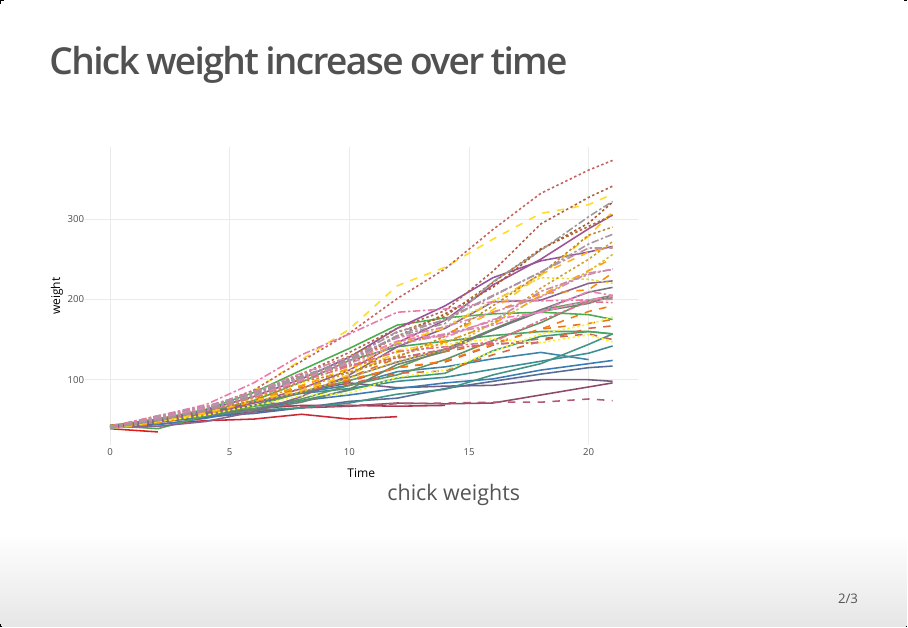
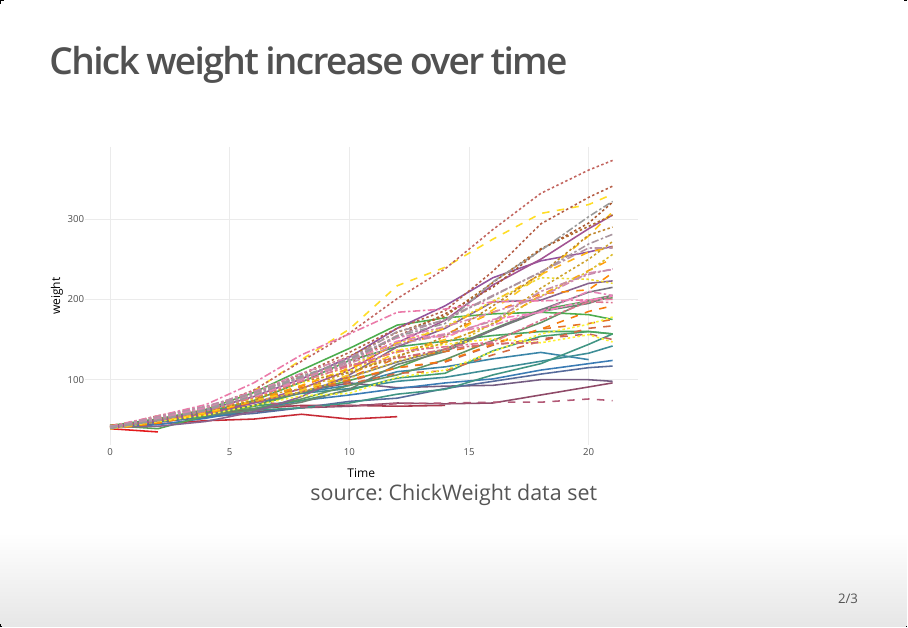
Before and after one commit to barbarahelena/data-products-course, an R Markdown document (chickweights.Rmd): page 2 of 3. The pictures show the output file chickweights.html that the author committed with the source, opened offline.

Commit message:
layout changes

````diff
--- a/chickweights.Rmd
+++ b/chickweights.Rmd
@@ -10,7 +10,7 @@ knitr::opts_chunk$set(echo = FALSE)
 ```
 
 ## Chick weight increase over time
-```{r, message = FALSE, warning=FALSE, fig.align = "center", fig.cap="chick weights"}
+```{r, message = FALSE, warning=FALSE, fig.align = "center", fig.cap="source: ChickWeight data set"}
 library(datasets)
 data("ChickWeight")
 df <- ChickWeight
````
Also changed, not shown: chickweights.html.
